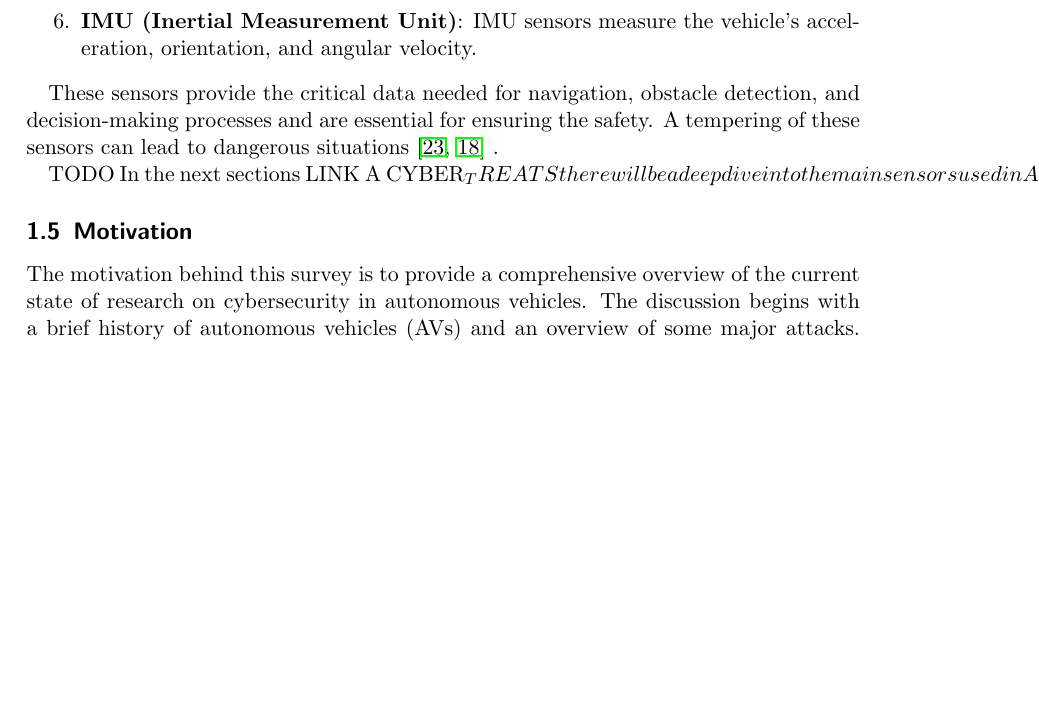
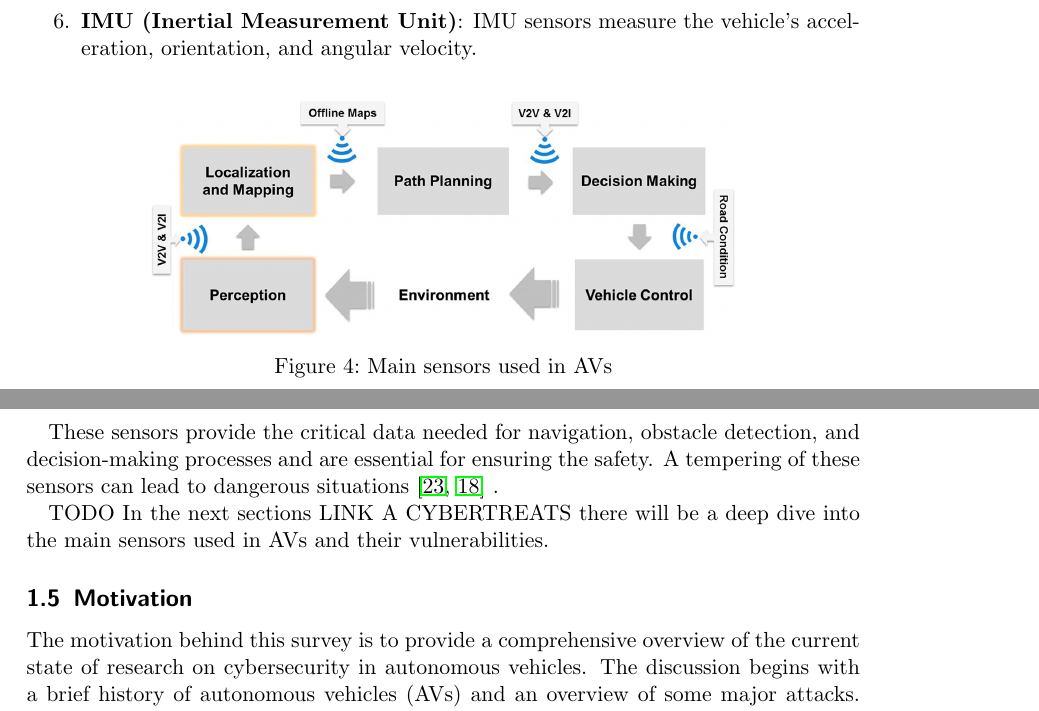
Before and after one commit to paga16-hash/survey-ise, a LaTeX paper (tex/main.tex, which reads tex/2-introduction.tex): part of page 10 of 32 before the commit and two parts of pages 10 and 11 of 32 after it, the two joined at a grey line, cut so that both start at the same text, the shorter picture padded with empty space. Compiled offline with pdfLaTeX.

```diff
--- a/tex/2-introduction.tex
+++ b/tex/2-introduction.tex
@@ -213,11 +213,18 @@
     \item \textbf{IMU (Inertial Measurement Unit)}: IMU sensors measure the vehicle's acceleration, orientation, and angular velocity.
 \end{enumerate}
 
+\begin{figure}[!htb]
+    \centering
+    \includegraphics[width=0.7\linewidth]{figures/perception}
+    \caption{Main sensors used in AVs}
+    \label{fig:sensors}
+\end{figure}
+
 These sensors provide the critical data needed for navigation, obstacle
 detection, and decision-making processes and are essential for ensuring the safety.
 A tempering of these sensors can lead to dangerous situations \cite{unknown2020connected,cybersec} .
 
-TODO In the next sections LINK A CYBER_TREATS there will be a deep dive into the main sensors used in AVs and their vulnerabilities.
+TODO In the next sections LINK A CYBERTREATS there will be a deep dive into the main sensors used in AVs and their vulnerabilities.
 
 
 \subsection{Motivation}\label{subsec:motivation}
```
Also changed, not shown: tex/2-introduction.tex (12 more changed lines).
